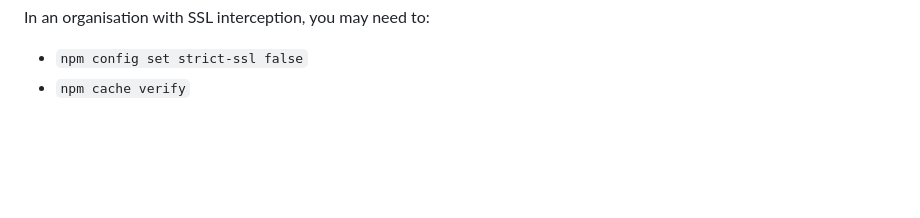
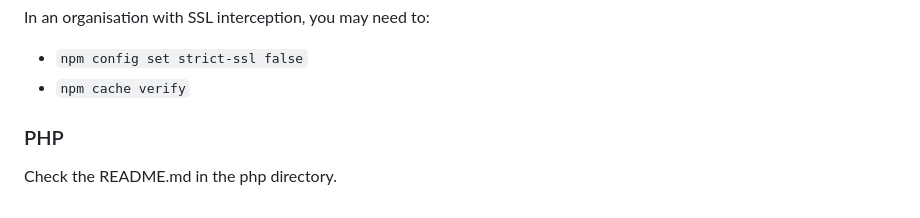
Before and after one commit to Qarj/geohexa, a Markdown page: README.md, the part around the change. GitHub-like rendering; blank space fills up the shorter version.

Commit message:
feat: php in readme

```diff
--- a/README.md
+++ b/README.md
@@ -180,3 +180,7 @@ In an organisation with SSL interception, you may need to:
 
 -   `npm config set strict-ssl false`
 -   `npm cache verify`
+
+### PHP
+
+Check the README.md in the php directory.
```
